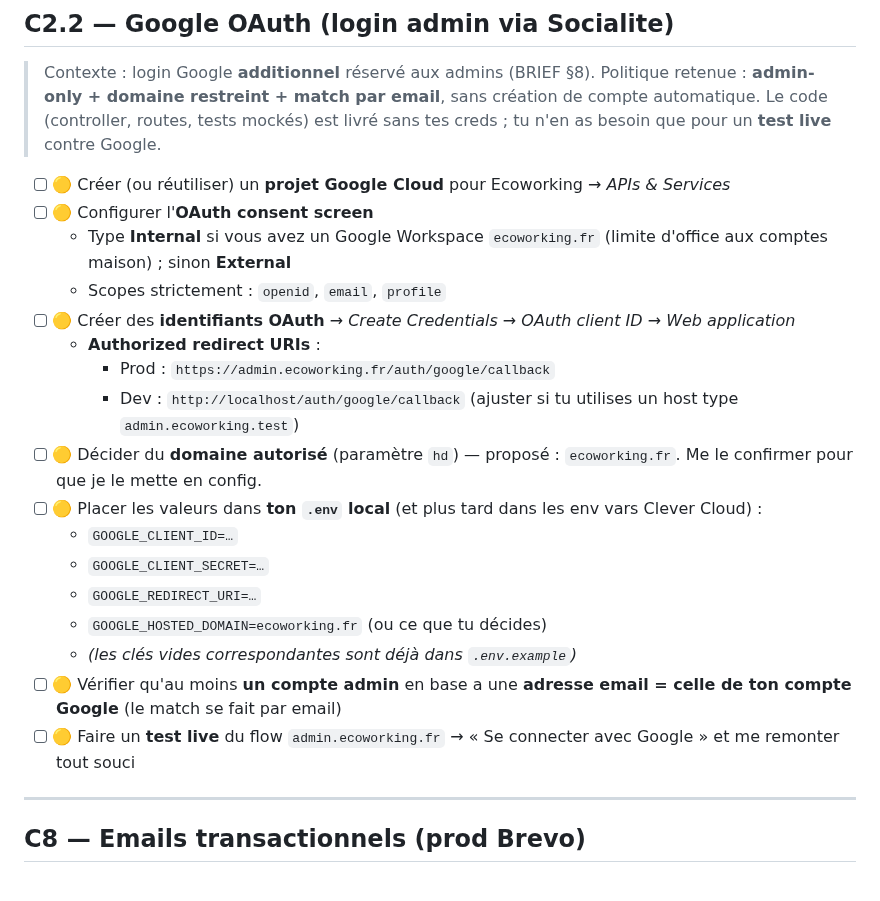
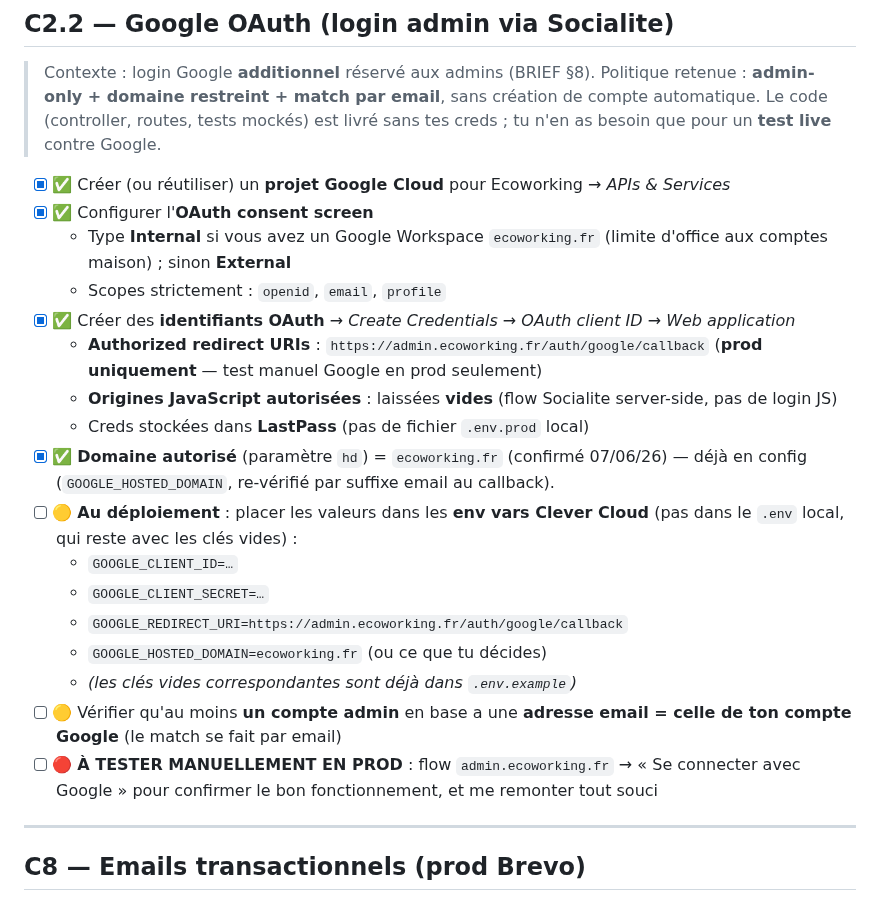
Before and after one commit to gtribut/ecoworking-manager, a Markdown page: docs/todo_guillaume.md, the part around the change. Rendered like a GitHub page.

Commit message:
docs(C2.2): valide setup Google OAuth admin + hd=ecoworking.fr
Client OAuth créé côté Guillaume (creds dans LastPass). Décisions figées :
hd=ecoworking.fr, redirect prod-only, origines JS vides, creds → env vars
Clever Cloud au déploiement. Reste : test live manuel en prod.

Co-Authored-By: Claude Opus 4.8 (1M context) <noreply@anthropic.com>

```diff
--- a/docs/todo_guillaume.md
+++ b/docs/todo_guillaume.md
@@ -24,23 +24,23 @@
 > Le code (controller, routes, tests mockés) est livré sans tes creds ; tu n'en as besoin que
 > pour un **test live** contre Google.
 
-- [ ] 🟡 Créer (ou réutiliser) un **projet Google Cloud** pour Ecoworking → *APIs & Services*
-- [ ] 🟡 Configurer l'**OAuth consent screen**
+- [x] ✅ Créer (ou réutiliser) un **projet Google Cloud** pour Ecoworking → *APIs & Services*
+- [x] ✅ Configurer l'**OAuth consent screen**
   - Type **Internal** si vous avez un Google Workspace `ecoworking.fr` (limite d'office aux comptes maison) ; sinon **External**
   - Scopes strictement : `openid`, `email`, `profile`
-- [ ] 🟡 Créer des **identifiants OAuth** → *Create Credentials → OAuth client ID → Web application*
-  - **Authorized redirect URIs** :
-    - Prod : `https://admin.ecoworking.fr/auth/google/callback`
-    - Dev : `http://localhost/auth/google/callback` (ajuster si tu utilises un host type `admin.ecoworking.test`)
-- [ ] 🟡 Décider du **domaine autorisé** (paramètre `hd`) — proposé : `ecoworking.fr`. Me le confirmer pour que je le mette en config.
-- [ ] 🟡 Placer les valeurs dans **ton `.env` local** (et plus tard dans les env vars Clever Cloud) :
+- [x] ✅ Créer des **identifiants OAuth** → *Create Credentials → OAuth client ID → Web application*
+  - **Authorized redirect URIs** : `https://admin.ecoworking.fr/auth/google/callback` (**prod uniquement** — test manuel Google en prod seulement)
+  - **Origines JavaScript autorisées** : laissées **vides** (flow Socialite server-side, pas de login JS)
+  - Creds stockées dans **LastPass** (pas de fichier `.env.prod` local)
+- [x] ✅ **Domaine autorisé** (paramètre `hd`) = `ecoworking.fr` (confirmé 07/06/26) — déjà en config (`GOOGLE_HOSTED_DOMAIN`, re-vérifié par suffixe email au callback).
+- [ ] 🟡 **Au déploiement** : placer les valeurs dans les **env vars Clever Cloud** (pas dans le `.env` local, qui reste avec les clés vides) :
   - `GOOGLE_CLIENT_ID=…`
   - `GOOGLE_CLIENT_SECRET=…`
-  - `GOOGLE_REDIRECT_URI=…`
+  - `GOOGLE_REDIRECT_URI=https://admin.ecoworking.fr/auth/google/callback`
   - `GOOGLE_HOSTED_DOMAIN=ecoworking.fr` (ou ce que tu décides)
   - *(les clés vides correspondantes sont déjà dans `.env.example`)*
 - [ ] 🟡 Vérifier qu'au moins **un compte admin** en base a une **adresse email = celle de ton compte Google** (le match se fait par email)
-- [ ] 🟡 Faire un **test live** du flow `admin.ecoworking.fr` → « Se connecter avec Google » et me remonter tout souci
+- [ ] 🔴 **À TESTER MANUELLEMENT EN PROD** : flow `admin.ecoworking.fr` → « Se connecter avec Google » pour confirmer le bon fonctionnement, et me remonter tout souci
 
 ---
 
```
Also changed, not shown: docs/SUIVI.md (+1 -1 lines).
